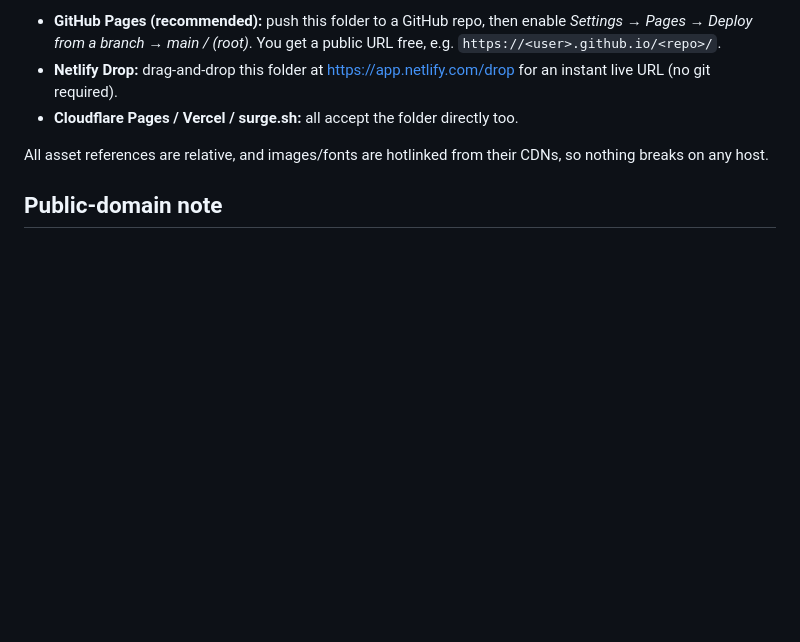
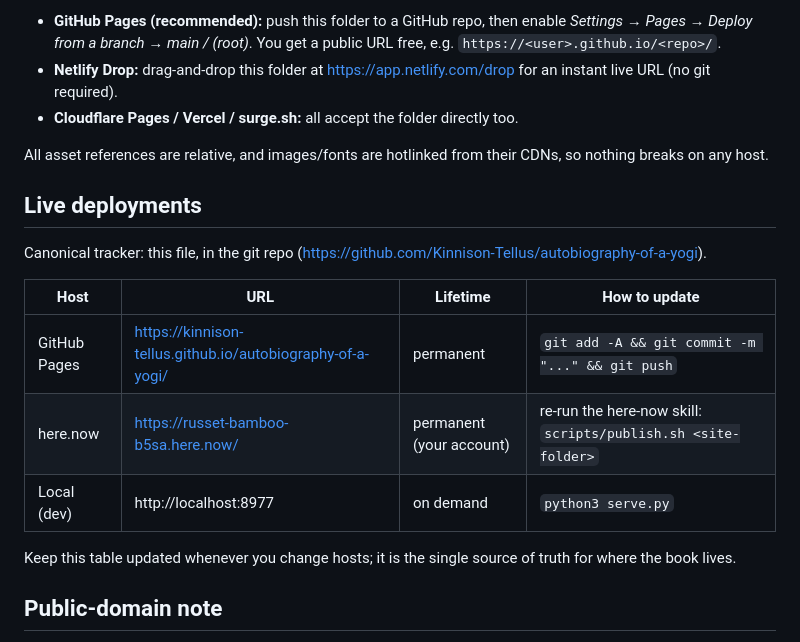
Before and after one commit to Kinnison-Tellus/autobiography-of-a-yogi, a Markdown page: README.md, the part around the change. GitHub-like rendering; blank space fills up the shorter version.

Commit message:
Track live deployments in README

```diff
--- a/README.md
+++ b/README.md
@@ -87,6 +87,18 @@ runs anywhere that serves files:
 All asset references are relative, and images/fonts are hotlinked from their
 CDNs, so nothing breaks on any host.
 
+## Live deployments
+
+Canonical tracker: this file, in the git repo (https://github.com/Kinnison-Tellus/autobiography-of-a-yogi).
+
+| Host | URL | Lifetime | How to update |
+| --- | --- | --- | --- |
+| GitHub Pages | https://kinnison-tellus.github.io/autobiography-of-a-yogi/ | permanent | `git add -A && git commit -m "..." && git push` |
+| here.now | https://russet-bamboo-b5sa.here.now/ | permanent (your account) | re-run the here-now skill: `scripts/publish.sh <site-folder>` |
+| Local (dev) | http://localhost:8977 | on demand | `python3 serve.py` |
+
+Keep this table updated whenever you change hosts; it is the single source of truth for where the book lives.
+
 ## Public-domain note
 
 The 1946 first edition of *Autobiography of a Yogi* fell into the public
```
